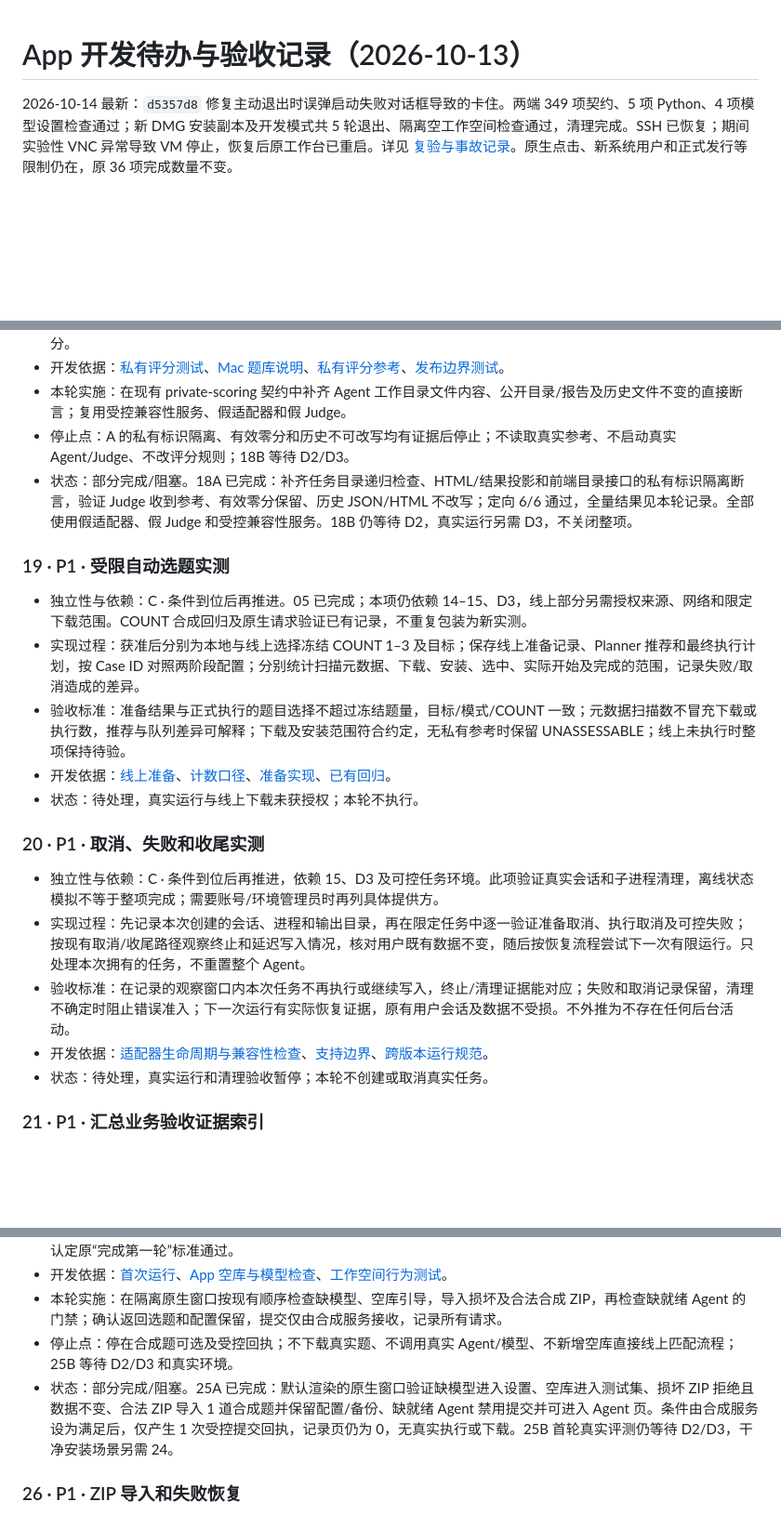
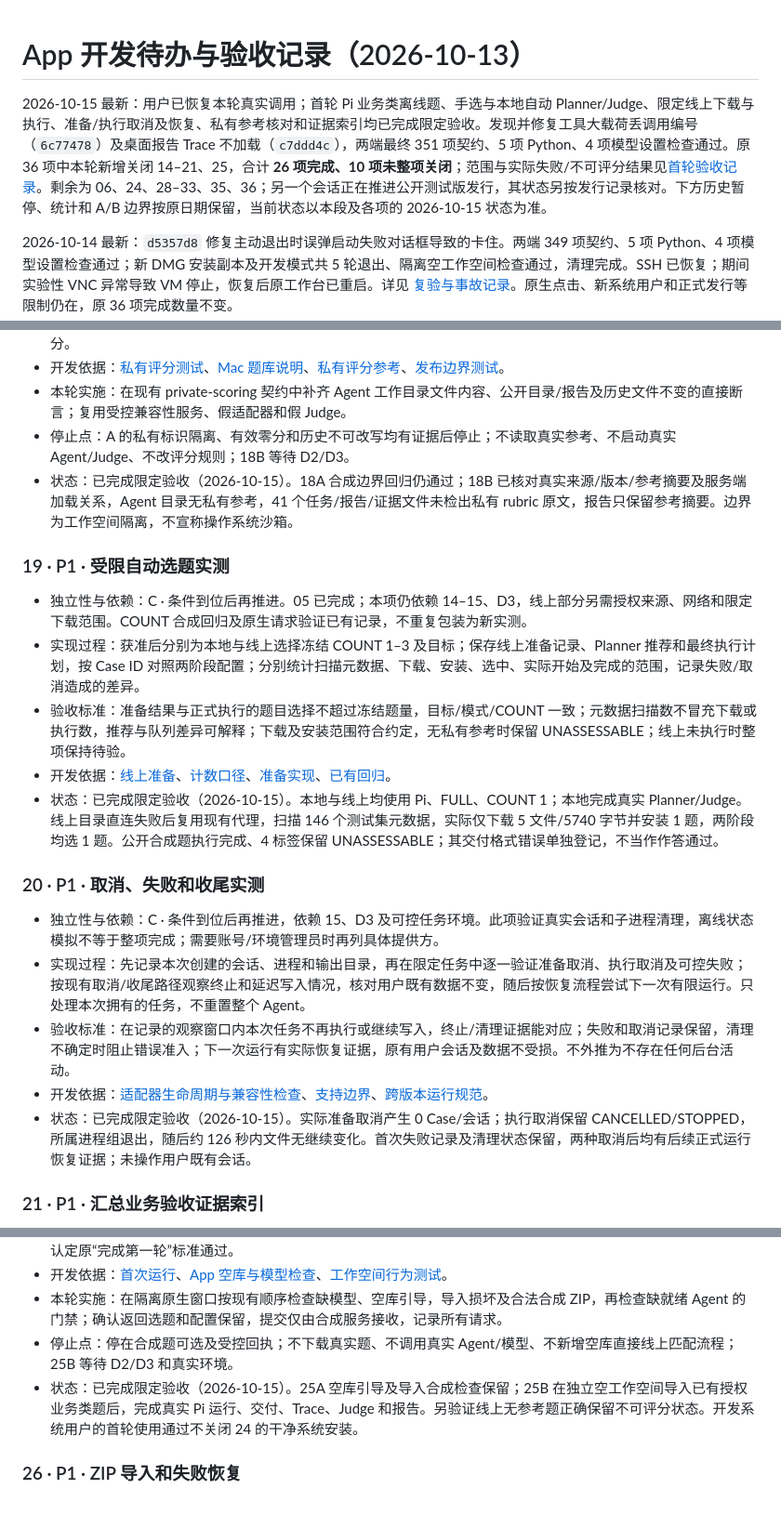
Before and after one commit to evaldock/EvalDock, a Markdown page: docs/APP_TODO_20261013.md, 3 parts joined by grey strips. Shown at 93% size. Rendered like a GitHub page; blank space fills up the shorter version.

```diff
--- a/docs/APP_TODO_20261013.md
+++ b/docs/APP_TODO_20261013.md
@@ -1,4 +1,6 @@
 # App 开发待办与验收记录（2026-10-13）
+
+2026-10-15 最新：用户已恢复本轮真实调用；首轮 Pi 业务类离线题、手选与本地自动 Planner/Judge、限定线上下载与执行、准备/执行取消及恢复、私有参考核对和证据索引均已完成限定验收。发现并修复工具大载荷丢调用编号（`6c77478`）及桌面报告 Trace 不加载（`c7ddd4c`），两端最终 351 项契约、5 项 Python、4 项模型设置检查通过。原 36 项中本轮新增关闭 14–21、25，合计 **26 项完成、10 项未整项关闭**；范围与实际失败/不可评分结果见[首轮验收记录](APP_BUSINESS_ACCEPTANCE_20261015.md)。剩余为 06、24、28–33、35、36；另一个会话正在推进公开测试版发行，其状态另按发行记录核对。下方历史暂停、统计和 A/B 边界按原日期保留，当前状态以本段及各项的 2026-10-15 状态为准。
 
 2026-10-14 最新：`d5357d8` 修复主动退出时误弹启动失败对话框导致的卡住。两端 349 项契约、5 项 Python、4 项模型设置检查通过；新 DMG 安装副本及开发模式共 5 轮退出、隔离空工作空间检查通过，清理完成。SSH 已恢复；期间实验性 VNC 异常导致 VM 停止，恢复后原工作台已重启。详见 [复验与事故记录](APP_INSTALL_UPGRADE_20261014.md#连接恢复与启动退出竞态修复)。原生点击、新系统用户和正式发行等限制仍在，原 36 项完成数量不变。
 
@@ -202,21 +204,21 @@ P1 共 **19 项**：09、12、13、22、23、26、27、34 整项已完成；18
 - 开发依据：[私有评分测试](../tests/contracts/private-scoring.test.mjs)、[Mac 题库说明](MAC_APP.md#本地数据与题库)、[私有评分参考](BENCHDOCK.md)、[发布边界测试](../tests/contracts/desktop-publication.test.mjs)。
 - 本轮实施：在现有 private-scoring 契约中补齐 Agent 工作目录文件内容、公开目录/报告及历史文件不变的直接断言；复用受控兼容性服务、假适配器和假 Judge。
 - 停止点：A 的私有标识隔离、有效零分和历史不可改写均有证据后停止；不读取真实参考、不启动真实 Agent/Judge、不改评分规则；18B 等待 D2/D3。
-- 状态：部分完成/阻塞。18A 已完成：补齐任务目录递归检查、HTML/结果投影和前端目录接口的私有标识隔离断言，验证 Judge 收到参考、有效零分保留、历史 JSON/HTML 不改写；定向 6/6 通过，全量结果见本轮记录。全部使用假适配器、假 Judge 和受控兼容性服务。18B 仍等待 D2，真实运行另需 D3，不关闭整项。
+- 状态：已完成限定验收（2026-10-15）。18A 合成边界回归仍通过；18B 已核对真实来源/版本/参考摘要及服务端加载关系，Agent 目录无私有参考，41 个任务/报告/证据文件未检出私有 rubric 原文，报告只保留参考摘要。边界为工作空间隔离，不宣称操作系统沙箱。
 
 ### 19 · P1 · 受限自动选题实测
 - 独立性与依赖：C · 条件到位后再推进。05 已完成；本项仍依赖 14–15、D3，线上部分另需授权来源、网络和限定下载范围。COUNT 合成回归及原生请求验证已有记录，不重复包装为新实测。
 - 实现过程：获准后分别为本地与线上选择冻结 COUNT 1–3 及目标；保存线上准备记录、Planner 推荐和最终执行计划，按 Case ID 对照两阶段配置；分别统计扫描元数据、下载、安装、选中、实际开始及完成的范围，记录失败/取消造成的差异。
 - 验收标准：准备结果与正式执行的题目选择不超过冻结题量，目标/模式/COUNT 一致；元数据扫描数不冒充下载或执行数，推荐与队列差异可解释；下载及安装范围符合约定，无私有参考时保留 UNASSESSABLE；线上未执行时整项保持待验。
 - 开发依据：[线上准备](MAC_APP.md#线上自动匹配)、[计数口径](../datasets/README.md#distribution-loading-and-execution-counts)、[准备实现](../workbench/lib/online-selection.mjs)、[已有回归](../tests/contracts/online-selection.test.mjs)。
-- 状态：待处理，真实运行与线上下载未获授权；本轮不执行。
+- 状态：已完成限定验收（2026-10-15）。本地与线上均使用 Pi、FULL、COUNT 1；本地完成真实 Planner/Judge。线上目录直连失败后复用现有代理，扫描 146 个测试集元数据，实际仅下载 5 文件/5740 字节并安装 1 题，两阶段均选 1 题。公开合成题执行完成、4 标签保留 UNASSESSABLE；其交付格式错误单独登记，不当作作答通过。
 
 ### 20 · P1 · 取消、失败和收尾实测
 - 独立性与依赖：C · 条件到位后再推进，依赖 15、D3 及可控任务环境。此项验证真实会话和子进程清理，离线状态模拟不等于整项完成；需要账号/环境管理员时再列具体提供方。
 - 实现过程：先记录本次创建的会话、进程和输出目录，再在限定任务中逐一验证准备取消、执行取消及可控失败；按现有取消/收尾路径观察终止和延迟写入情况，核对用户既有数据不变，随后按恢复流程尝试下一次有限运行。只处理本次拥有的任务，不重置整个 Agent。
 - 验收标准：在记录的观察窗口内本次任务不再执行或继续写入，终止/清理证据能对应；失败和取消记录保留，清理不确定时阻止错误准入；下一次运行有实际恢复证据，原有用户会话及数据不受损。不外推为不存在任何后台活动。
 - 开发依据：[适配器生命周期与兼容性检查](../adapters/README.md)、[支持边界](../adapters/SUPPORT.md)、[跨版本运行规范](AGENT_VERSION_VALIDATION.md)。
-- 状态：待处理，真实运行和清理验收暂停；本轮不创建或取消真实任务。
+- 状态：已完成限定验收（2026-10-15）。实际准备取消产生 0 Case/会话；执行取消保留 CANCELLED/STOPPED，所属进程组退出，随后约 126 秒内文件无继续变化。首次失败记录及清理状态保留，两种取消后均有后续正式运行恢复证据；未操作用户既有会话。
 
 ### 21 · P1 · 汇总业务验收证据索引
 - 独立性与依赖：B · 可独立完成局部。21A 为现有文档中的证据索引模板及合成关联校验；21B 填写真实业务验收结果，依赖 16–20 及对应授权材料，不新建证据管理系统。
@@ -259,7 +261,7 @@ P1 共 **19 项**：09、12、13、22、23、26、27、34 整项已完成；18
 - 开发依据：[首次运行](MAC_APP.md#首次运行)、[App 空库与模型检查](../workbench/design-prototypes/app.js)、[工作空间行为测试](../tests/contracts/desktop.test.mjs)。
 - 本轮实施：在隔离原生窗口按现有顺序检查缺模型、空库引导，导入损坏及合法合成 ZIP，再检查缺就绪 Agent 的门禁；确认返回选题和配置保留，提交仅由合成服务接收，记录所有请求。
 - 停止点：停在合成题可选及受控回执；不下载真实题、不调用真实 Agent/模型、不新增空库直接线上匹配流程；25B 等待 D2/D3 和真实环境。
-- 状态：部分完成/阻塞。25A 已完成：默认渲染的原生窗口验证缺模型进入设置、空库进入测试集、损坏 ZIP 拒绝且数据不变、合法 ZIP 导入 1 道合成题并保留配置/备份、缺就绪 Agent 禁用提交并可进入 Agent 页。条件由合成服务设为满足后，仅产生 1 次受控提交回执，记录页仍为 0，无真实执行或下载。25B 首轮真实评测仍等待 D2/D3，干净安装场景另需 24。
+- 状态：已完成限定验收（2026-10-15）。25A 空库引导及导入合成检查保留；25B 在独立空工作空间导入已有授权业务类题后，完成真实 Pi 运行、交付、Trace、Judge 和报告。另验证线上无参考题正确保留不可评分状态。开发系统用户的首轮使用通过不关闭 24 的干净系统安装。
 
 ### 26 · P1 · ZIP 导入和失败恢复
 - 独立性与依赖：A · 可独立完成整项。仅使用临时工作空间和合成 ZIP；评测/下载/准备忙碌状态由受控响应提供，不启动真实任务。已有契约覆盖大量校验，先补验缺口，不新建导入或恢复功能。
```
Also changed, not shown: other parts of docs/APP_TODO_20261013.md (+6 -6 lines), adapters/README.md (+1 -1 lines), docs/APP_BUSINESS_ACCEPTANCE_20261015.md (added, +58 -0 lines).
